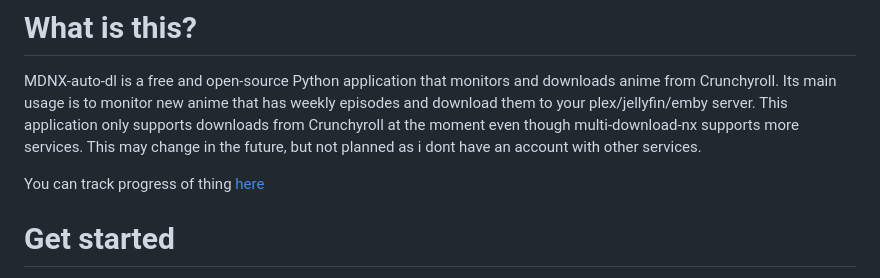
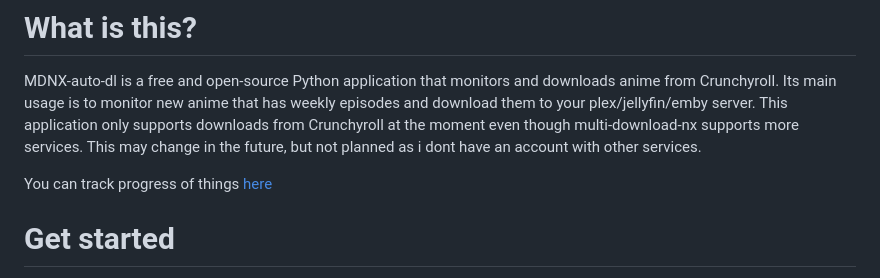
Before and after one commit to HyperNylium/mdnx-auto-dl, a Markdown page: README.md, the part around the change. Rendered like a GitHub page.

```diff
--- a/README.md
+++ b/README.md
@@ -7,7 +7,7 @@ This application is not endorsed by or affiliated with Crunchyroll, Hidive, Anim
 MDNX-auto-dl is a free and open-source Python application that monitors and downloads anime from Crunchyroll. Its main usage is to monitor new anime that has weekly episodes and download them to your plex/jellyfin/emby server.
 This application only supports downloads from Crunchyroll at the moment even though multi-download-nx supports more services. This may change in the future, but not planned as i dont have an account with other services.
 
-You can track progress of thing [here](https://github.com/users/HyperNylium/projects/4)
+You can track progress of things [here](https://github.com/users/HyperNylium/projects/4)
 
 # Get started
 1. Save the `docker-compose.yaml` file to your server.
```
